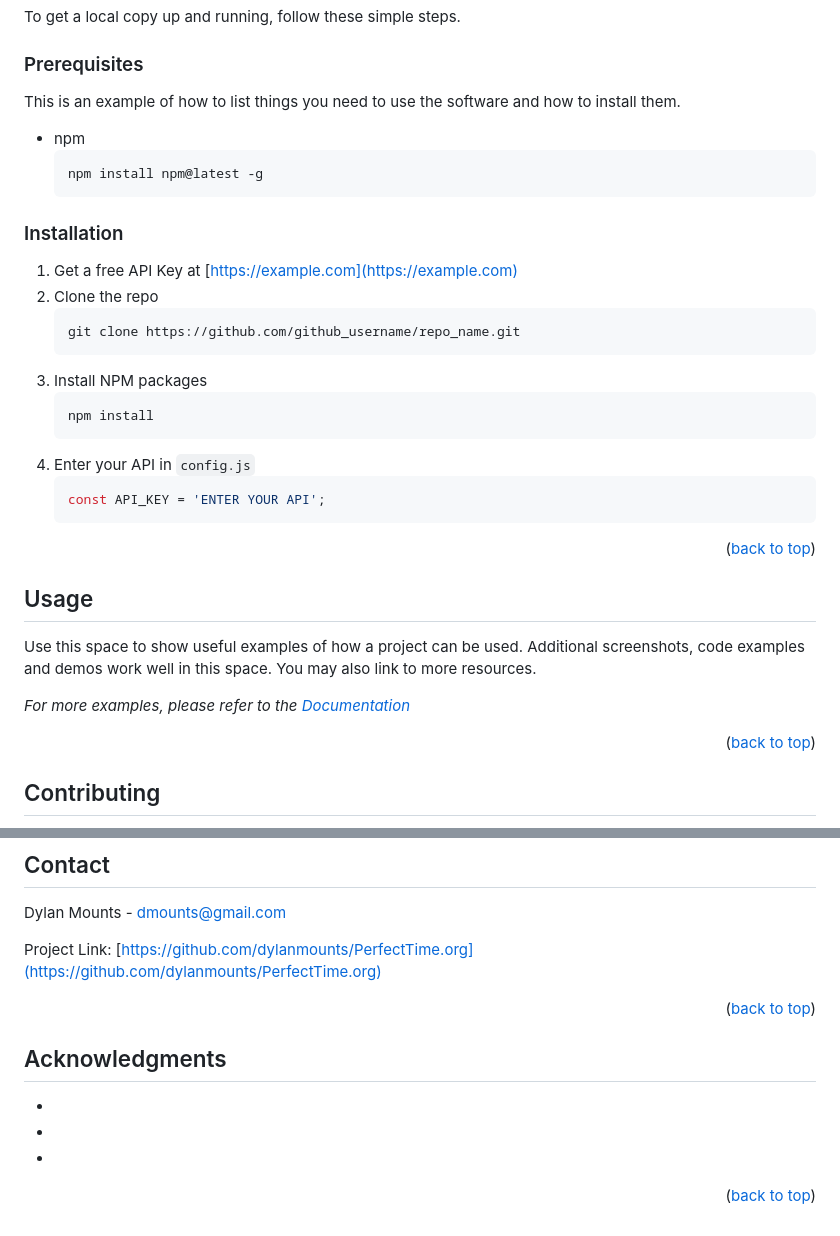
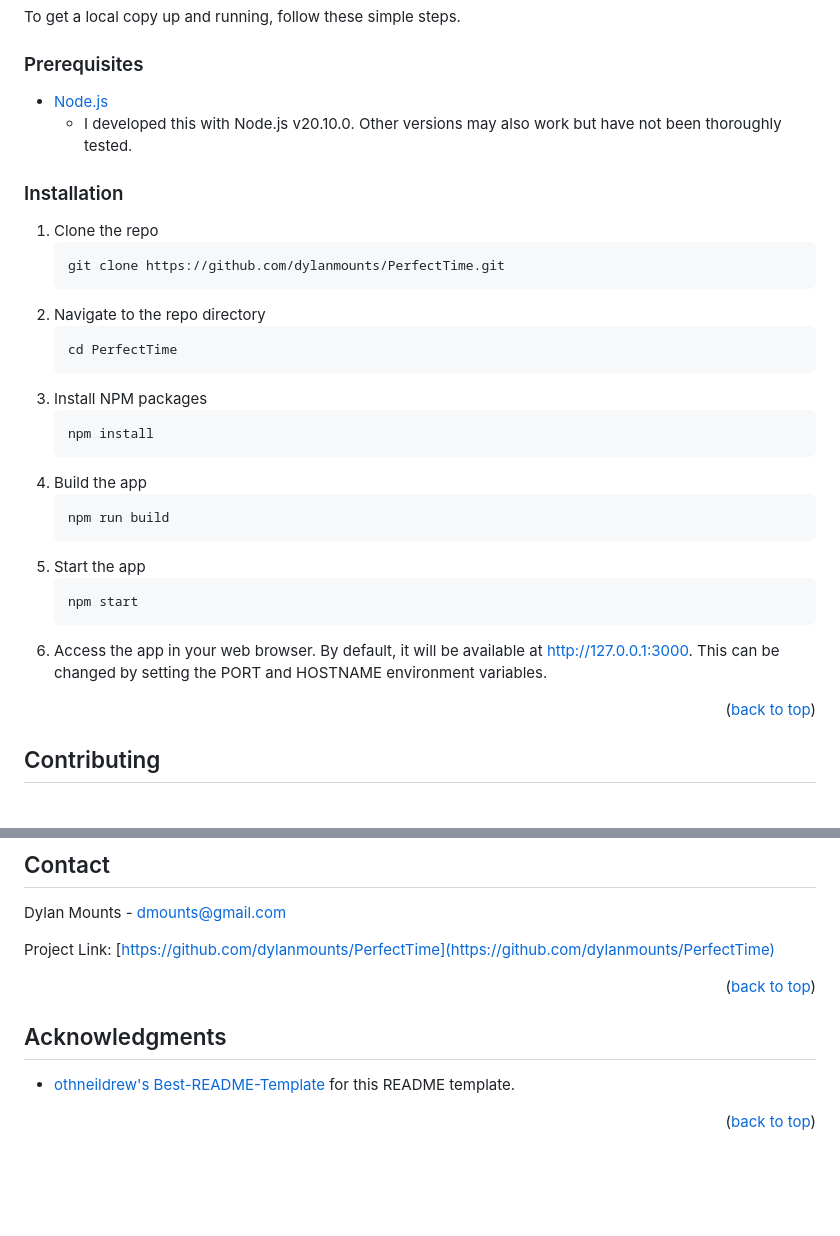
Before and after one commit to dylanmounts/PerfectTime, a Markdown page: README.md, 2 parts joined by grey strips. Rendered like a GitHub page; blank space fills up the shorter version.

Commit message:
Initial README implementation.

````diff
--- a/README.md
+++ b/README.md
@@ -68,38 +73,32 @@ To get a local copy up and running, follow these simple steps.
 
 ### Prerequisites
 
-This is an example of how to list things you need to use the software and how to install them.
-* npm
-  ```sh
-  npm install npm@latest -g
-  ```
+* [Node.js](https://nodejs.org/en/download)
+  - I developed this with Node.js v20.10.0. Other versions may also work but have not been thoroughly tested.
 
 ### Installation
 
-1. Get a free API Key at [https://example.com](https://example.com)
-2. Clone the repo
+1. Clone the repo
    ```sh
-   git clone https://github.com/github_username/repo_name.git
+   git clone https://github.com/dylanmounts/PerfectTime.git
    ```
+2. Navigate to the repo directory
+    ```sh
+    cd PerfectTime
+    ```
 3. Install NPM packages
    ```sh
    npm install
    ```
-4. Enter your API in `config.js`
-   ```js
-   const API_KEY = 'ENTER YOUR API';
+4. Build the app
+   ```sh
+   npm run build
    ```
-
-<p align="right">(<a href="#readme-top">back to top</a>)</p>
-
-
-
-<!-- USAGE EXAMPLES -->
-## Usage
-
-Use this space to show useful examples of how a project can be used. Additional screenshots, code examples and demos work well in this space. You may also link to more resources.
-
-_For more examples, please refer to the [Documentation](https://example.com)_
+4. Start the app
+   ```sh
+   npm start
+   ```
+5. Access the app in your web browser. By default, it will be available at http://127.0.0.1:3000. This can be changed by setting the PORT and HOSTNAME environment variables.
 
 <p align="right">(<a href="#readme-top">back to top</a>)</p>
 
@@ -137,7 +136,7 @@ Distributed under the MIT License. See `LICENSE.txt` for more information.
 
 Dylan Mounts - dmounts@gmail.com
 
-Project Link: [https://github.com/dylanmounts/PerfectTime.org](https://github.com/dylanmounts/PerfectTime.org)
+Project Link: [https://github.com/dylanmounts/PerfectTime](https://github.com/dylanmounts/PerfectTime)
 
 <p align="right">(<a href="#top">back to top</a>)</p>
 
@@ -146,18 +145,16 @@ Project Link: [https://github.com/dylanmounts/PerfectTime.org](https://github.co
 <!-- ACKNOWLEDGMENTS -->
 ## Acknowledgments
 
-* []()
-* []()
-* []()
+* [othneildrew's Best-README-Template](https://github.com/othneildrew/Best-README-Template.git) for this README template.
 
 <p align="right">(<a href="#readme-top">back to top</a>)</p>
 
 
 
 <!-- MARKDOWN LINKS & IMAGES -->
-[license-shield]: https://img.shields.io/github/license/github_username/repo_name.svg?style=for-the-badge
-[license-url]: https://github.com/github_username/repo_name/blob/master/LICENSE.txt
+[license-shield]: https://img.shields.io/github/license/dylanmounts/repo_name.svg?style=for-the-badge
+[license-url]: https://github.com/dylanmounts/repo_name/blob/master/LICENSE.txt
 [linkedin-shield]: https://img.shields.io/badge/-LinkedIn-black.svg?style=for-the-badge&logo=linkedin&colorB=555
 [linkedin-url]: https://linkedin.com/in/dylan-mounts
-[product-logo]:
-[product-screenshot]:
+[product-logo]: https://github.com/dylanmounts/PerfectTime/blob/main/src/assets/img/favicon-75x75.png
+[product-screenshot]: https://github.com/dylanmounts/PerfectTime/blob/main/src/assets/img/perfect-clock-thumb.png
````
Also changed, not shown: other parts of README.md (+9 -4 lines), src/assets/img/favicon-75x75.png (added), src/assets/img/perfect-clock-thumb.png (added).
